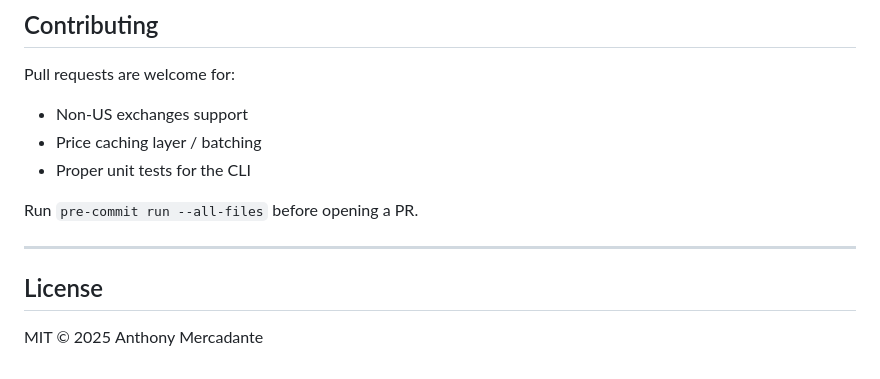
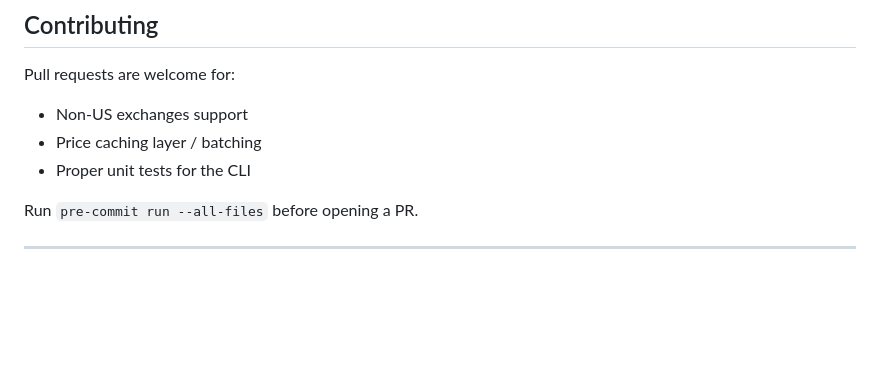
Before and after one commit to AnthonyMercadante/StockPeek, a Markdown page: README.md, the part around the change. Drawn GitHub-style; blank space fills up the shorter version.

```diff
--- a/README.md
+++ b/README.md
@@ -99,7 +99,3 @@ Pull requests are welcome for:
 Run `pre‑commit run --all-files` before opening a PR.
 
 ---
-
-## License
-
-MIT © 2025 Anthony Mercadante
```
